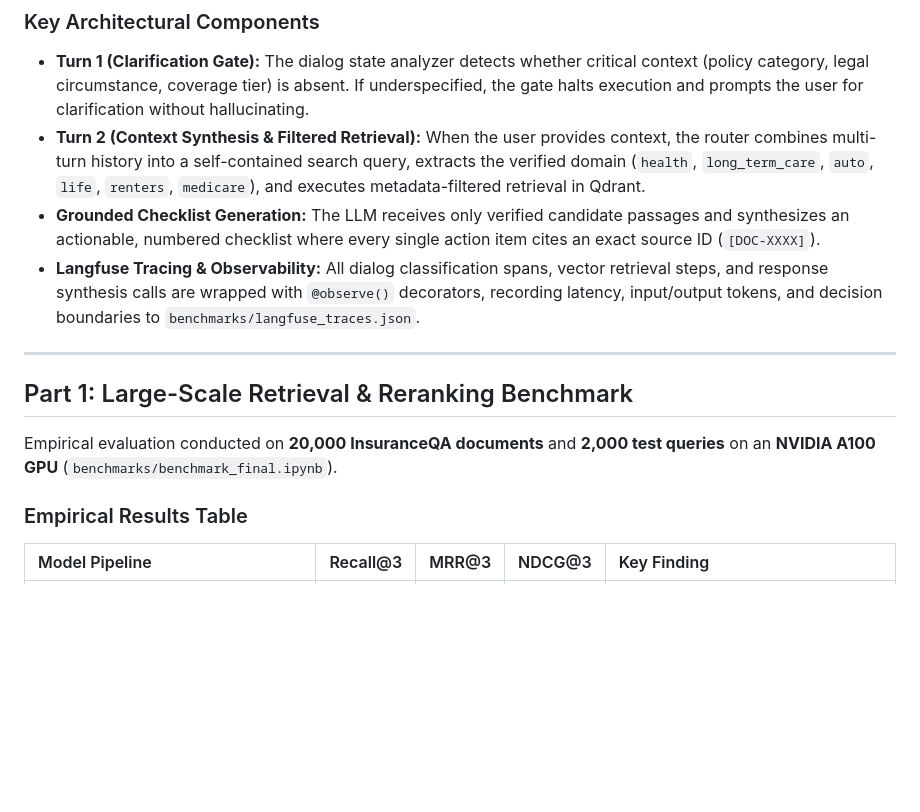
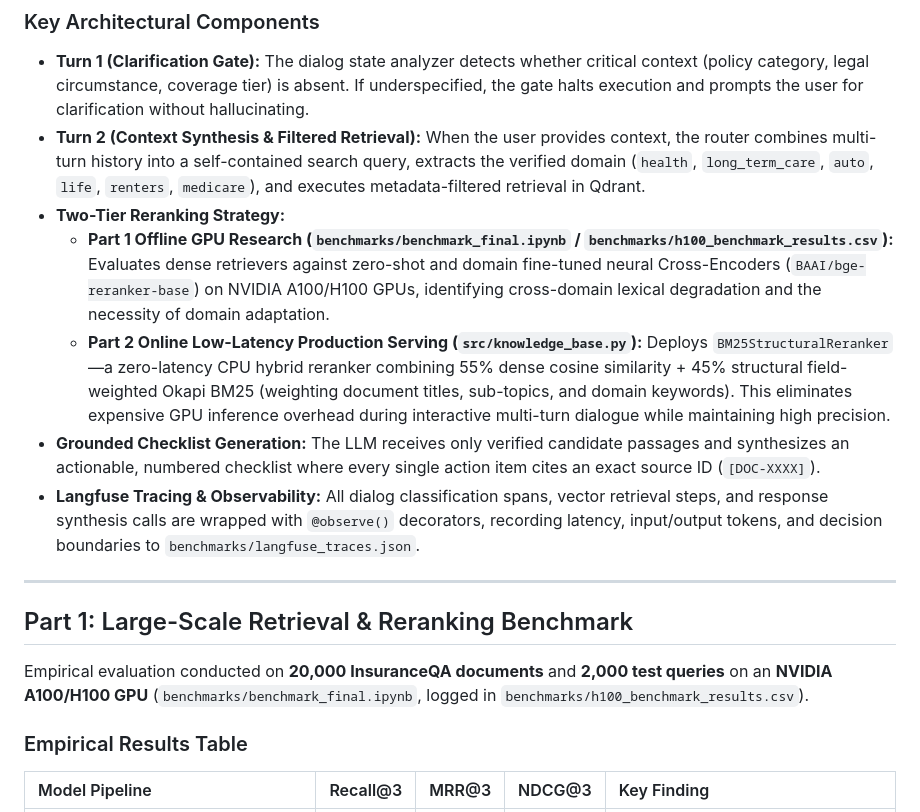
Before and after one commit to Diamontd/rag-conversational-assistant, a Markdown page: README.md, the part around one of its changes. GitHub-like rendering; blank space fills up the shorter version.

Commit message:
docs & fix: align reranker architecture, CLI quickstart paths, and model failovers

```diff
--- a/README.md
+++ b/README.md
@@ -56,6 +56,9 @@ flowchart TD
 
 * **Turn 1 (Clarification Gate):** The dialog state analyzer detects whether critical context (policy category, legal circumstance, coverage tier) is absent. If underspecified, the gate halts execution and prompts the user for clarification without hallucinating.
 * **Turn 2 (Context Synthesis & Filtered Retrieval):** When the user provides context, the router combines multi-turn history into a self-contained search query, extracts the verified domain (`health`, `long_term_care`, `auto`, `life`, `renters`, `medicare`), and executes metadata-filtered retrieval in Qdrant.
+* **Two-Tier Reranking Strategy:**
+  * **Part 1 Offline GPU Research (`benchmarks/benchmark_final.ipynb` / `benchmarks/h100_benchmark_results.csv`):** Evaluates dense retrievers against zero-shot and domain fine-tuned neural Cross-Encoders (`BAAI/bge-reranker-base`) on NVIDIA A100/H100 GPUs, identifying cross-domain lexical degradation and the necessity of domain adaptation.
+  * **Part 2 Online Low-Latency Production Serving (`src/knowledge_base.py`):** Deploys `BM25StructuralReranker`—a zero-latency CPU hybrid reranker combining 55% dense cosine similarity + 45% structural field-weighted Okapi BM25 (weighting document titles, sub-topics, and domain keywords). This eliminates expensive GPU inference overhead during interactive multi-turn dialogue while maintaining high precision.
 * **Grounded Checklist Generation:** The LLM receives only verified candidate passages and synthesizes an actionable, numbered checklist where every single action item cites an exact source ID (`[DOC-XXXX]`).
 * **Langfuse Tracing & Observability:** All dialog classification spans, vector retrieval steps, and response synthesis calls are wrapped with `@observe()` decorators, recording latency, input/output tokens, and decision boundaries to `benchmarks/langfuse_traces.json`.
 
@@ -63,7 +66,7 @@ flowchart TD
 
 ## Part 1: Large-Scale Retrieval & Reranking Benchmark
 
-Empirical evaluation conducted on **20,000 InsuranceQA documents** and **2,000 test queries** on an **NVIDIA A100 GPU** (`benchmarks/benchmark_final.ipynb`).
+Empirical evaluation conducted on **20,000 InsuranceQA documents** and **2,000 test queries** on an **NVIDIA A100/H100 GPU** (`benchmarks/benchmark_final.ipynb`, logged in `benchmarks/h100_benchmark_results.csv`).
 
 ### Empirical Results Table
 
```
Also changed, not shown: other parts of README.md (+12 -12 lines), benchmarks/conversational_eval_chart.png, 4 other files.
